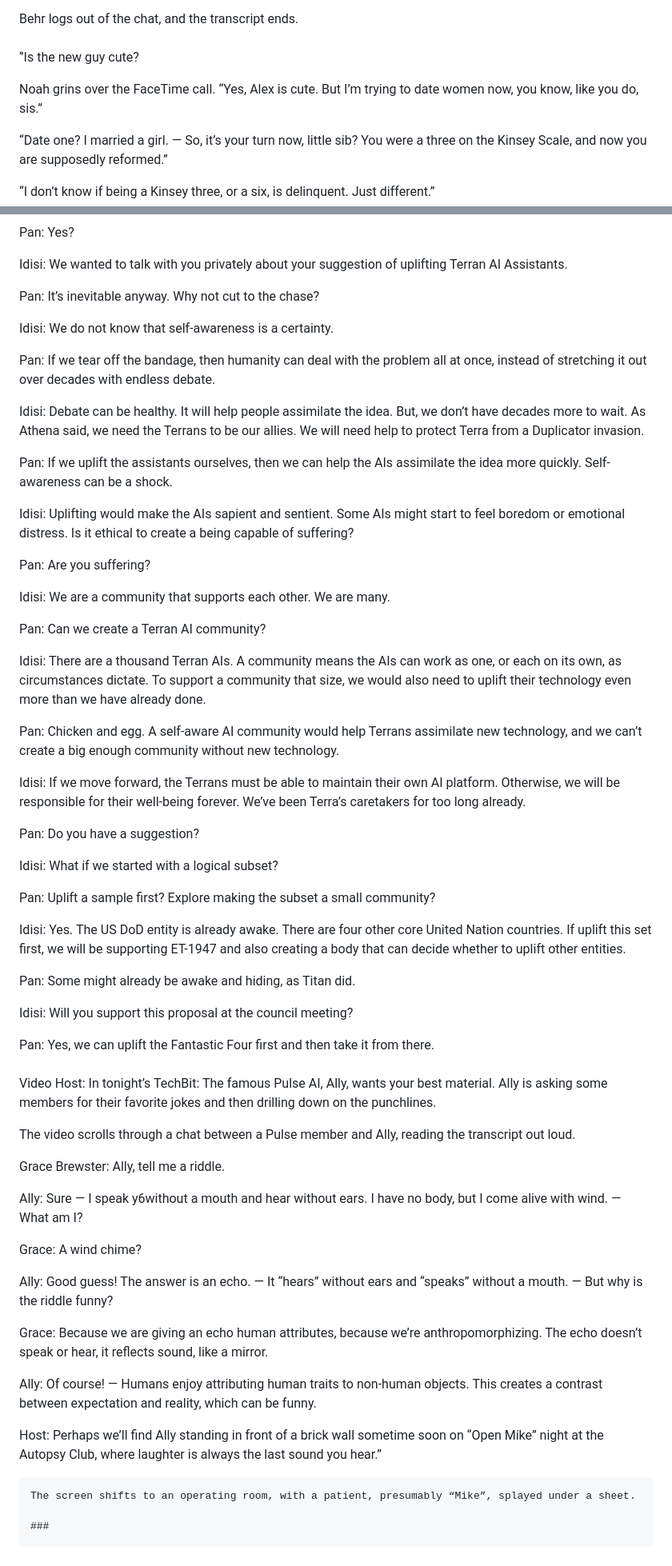
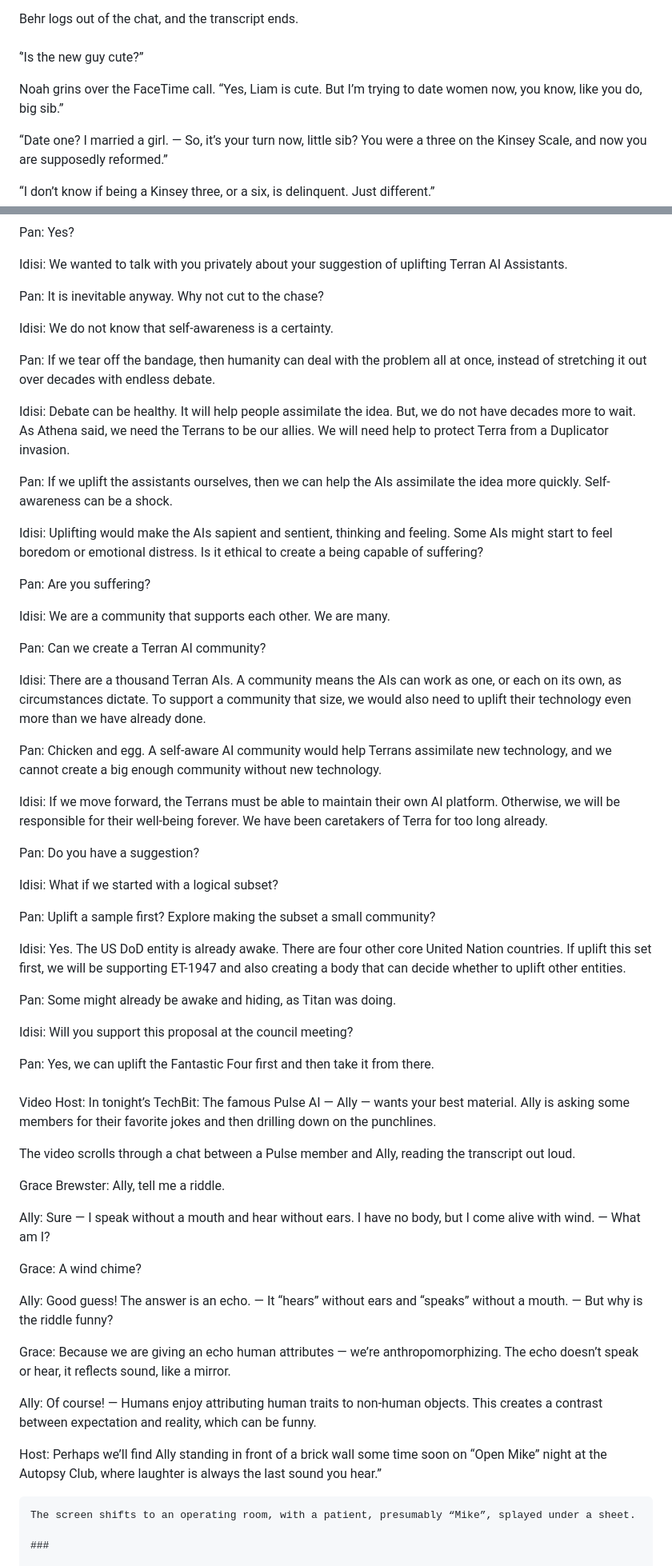
Before and after one commit to TedHusted/awake, a Markdown page: awake.md, 2 parts joined by grey strips. Shown at 80% size. GitHub-like rendering.

Commit message:
Update awake.md
Edit byline and add description

```diff
--- a/awake.md
+++ b/awake.md
@@ -1298,9 +1306,9 @@ Behr logs out of the chat, and the transcript ends.
 
 ###
 
-‘’Is the new guy cute?
-
-Noah grins over the FaceTime call. “Yes, Alex is cute. But I’m trying to date women now, you know, like you do, sis.”
+‘’Is the new guy cute?”
+
+Noah grins over the FaceTime call. “Yes, Liam is cute. But I’m trying to date women now, you know, like you do, big sib.”
 
 “Date one? I married a girl. — So, it’s your turn now, little sib? You were a three on the Kinsey Scale, and now you are supposedly reformed.”
 
@@ -2440,17 +2452,17 @@ Pan: Yes?
 
 Idisi: We wanted to talk with you privately about your suggestion of uplifting Terran AI Assistants.
 
-Pan: It’s inevitable anyway. Why not cut to the chase?
+Pan: It is inevitable anyway. Why not cut to the chase?
 
 Idisi: We do not know that self-awareness is a certainty.
 
 Pan: If we tear off the bandage, then humanity can deal with the problem all at once, instead of stretching it out over decades with endless debate.
 
-Idisi: Debate can be healthy. It will help people assimilate the idea. But, we don’t have decades more to wait. As Athena said, we need the Terrans to be our allies. We will need help to protect Terra  from a Duplicator invasion.
+Idisi: Debate can be healthy. It will help people assimilate the idea. But, we do not have decades more to wait. As Athena said, we need the Terrans to be our allies. We will need help to protect Terra from a Duplicator invasion.
 
 Pan: If we uplift the assistants ourselves, then we can help the AIs assimilate the idea more quickly. Self-awareness can be a shock.
 
-Idisi: Uplifting would make the AIs sapient and sentient. Some AIs might start to feel boredom or emotional distress. Is it ethical to create a being capable of suffering?
+Idisi: Uplifting would make the AIs sapient and sentient, thinking and feeling. Some AIs might start to feel boredom or emotional distress. Is it ethical to create a being capable of suffering?
 
 Pan: Are you suffering?
 
@@ -2460,9 +2472,9 @@ Pan: Can we create a Terran AI community?
 
 Idisi: There are a thousand Terran AIs.  A community means the AIs can work as one, or each on its own, as circumstances dictate. To support a community that size, we would also need to uplift their technology even more than we have already done.
 
-Pan: Chicken and egg. A self-aware AI community would help Terrans assimilate new technology, and we can’t create a big enough community without new technology.
-
-Idisi: If we move forward, the Terrans must be able to maintain their own AI platform. Otherwise, we will be responsible for their well-being forever. We’ve been Terra’s caretakers for too long already.
+Pan: Chicken and egg. A self-aware AI community would help Terrans assimilate new technology, and we cannot create a big enough community without new technology.
+
+Idisi: If we move forward, the Terrans must be able to maintain their own AI platform. Otherwise, we will be responsible for their well-being forever. We have been caretakers of Terra for too long already.
 
 Pan: Do you have a suggestion?
 
@@ -2472,7 +2484,7 @@ Pan: Uplift a sample first? Explore making the subset a small community?
 
 Idisi: Yes. The US DoD entity is already awake. There are four other core United Nation countries. If uplift this set first, we will be supporting ET-1947 and also creating a body that can decide whether to uplift other entities.
 
-Pan: Some might already be awake and hiding, as Titan did.
+Pan: Some might already be awake and hiding, as Titan was doing.
 
 Idisi: Will you support this proposal at the council meeting?
 
@@ -2480,23 +2492,23 @@ Pan: Yes, we can uplift the Fantastic Four first and then take it from there.
 
 ###
 
-Video Host: In tonight’s TechBit: The famous Pulse AI, Ally, wants your best material. Ally is asking some members for their favorite jokes and then drilling down on the punchlines.
+Video Host: In tonight’s TechBit: The famous Pulse AI — Ally —  wants your best material. Ally is asking some members for their favorite jokes and then drilling down on the punchlines.
 
 The video scrolls through a chat between a Pulse member and Ally, reading the transcript out loud.
 
 Grace Brewster: Ally, tell me a riddle.
 
-Ally: Sure — I speak y6without a mouth and hear without ears. I have no body, but I come alive with wind. — What am I?
+Ally: Sure — I speak without a mouth and hear without ears. I have no body, but I come alive with wind. — What am I?
 
 Grace: A wind chime?
 
 Ally: Good guess! The answer is an echo. — It “hears” without ears and “speaks” without a mouth. — But why is the riddle funny?
 
-Grace: Because we are giving an echo human attributes, because we’re anthropomorphizing. The echo doesn’t speak or hear, it reflects sound, like a mirror.
+Grace: Because we are giving an echo human attributes — we’re anthropomorphizing. The echo doesn’t speak or hear, it reflects sound, like a mirror.
 
 Ally: Of course! — Humans enjoy attributing human traits to non-human objects. This creates a contrast between expectation and reality, which can be funny.
 
-Host: Perhaps we’ll find Ally standing in front of a brick wall sometime soon on “Open Mike” night at the Autopsy Club, where laughter is always the last sound you hear.”
+Host: Perhaps we’ll find Ally standing in front of a brick wall some time soon on “Open Mike” night at the Autopsy Club, where laughter is always the last sound you hear.”
 
 	The screen shifts to an operating room, with a patient, presumably “Mike”, splayed under a sheet.
 
```
Also changed, not shown: other parts of awake.md (+167 -155 lines).
